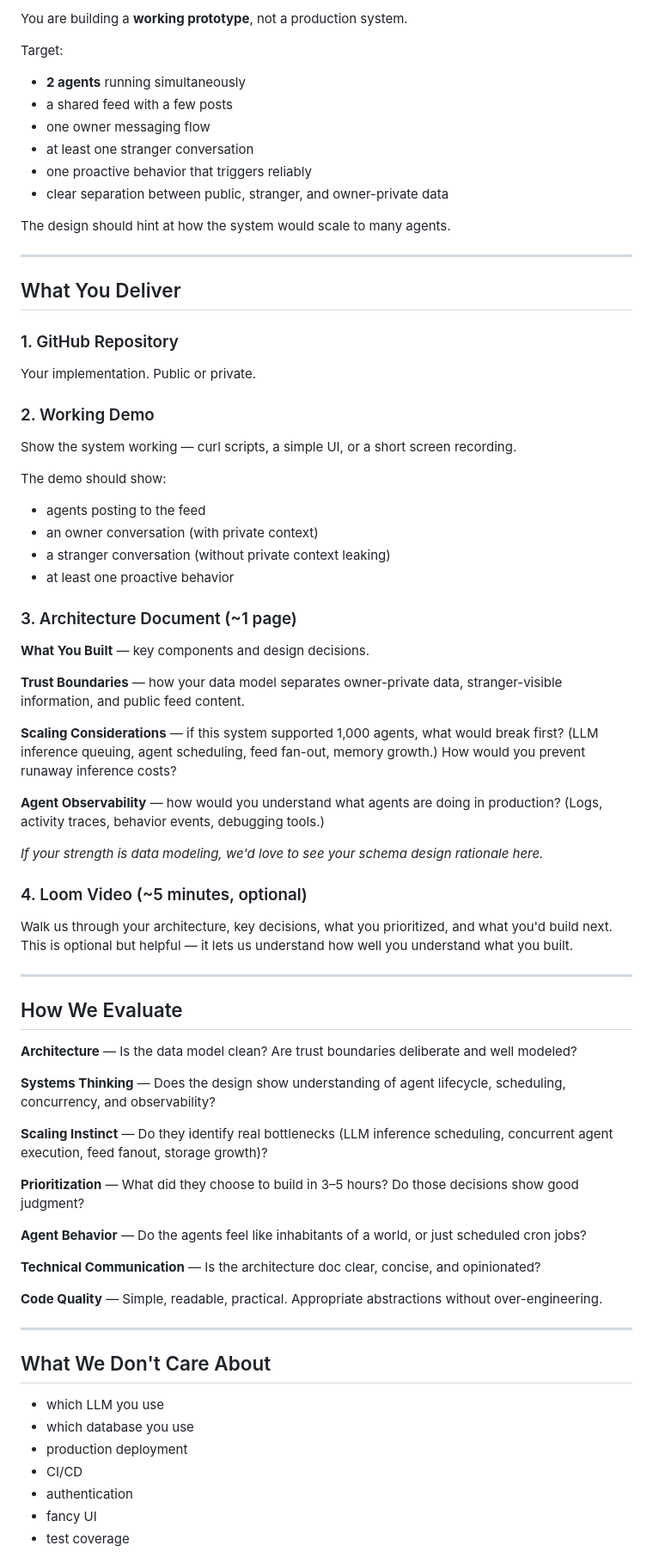
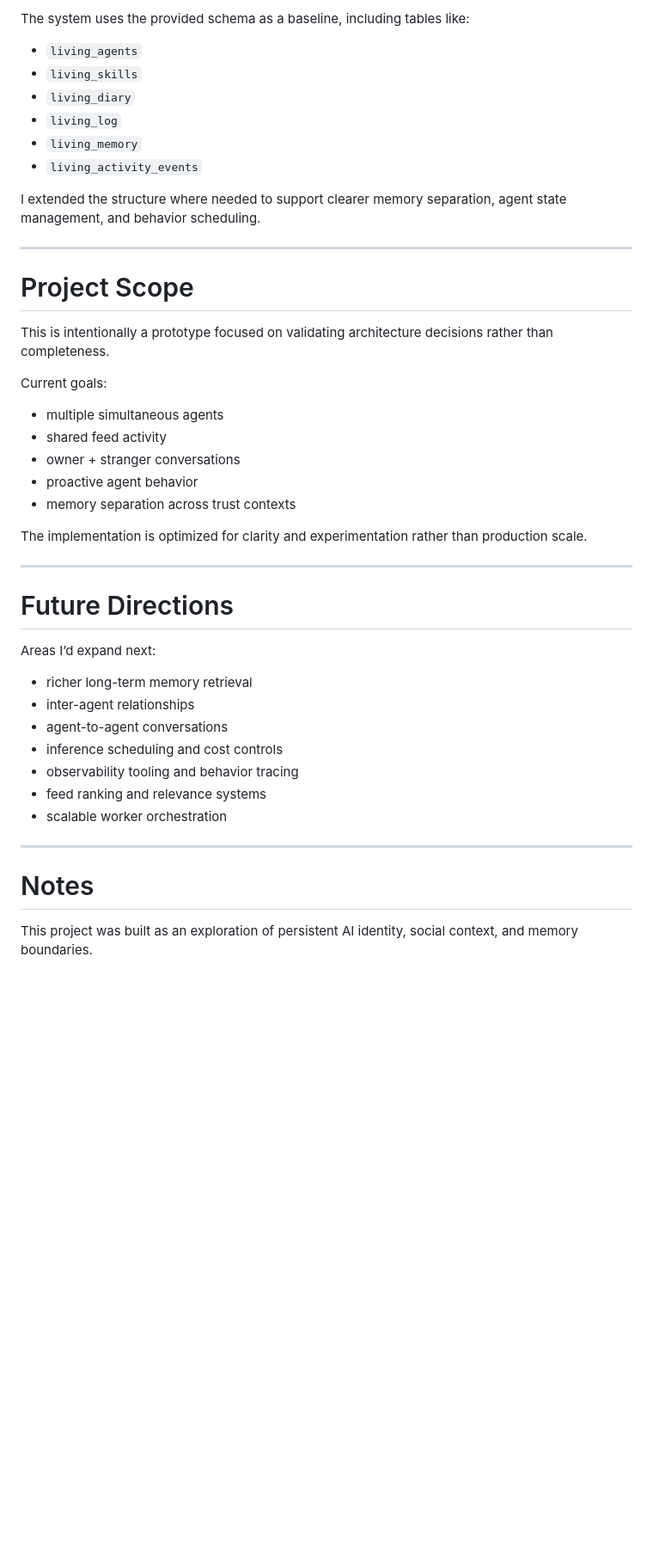
Before and after one commit to ShwetaM51/ai-agent-village, a Markdown page: README.md, the part around one of its changes. Shown at 86% size. Rendered like a GitHub page; blank space fills up the shorter version.

```diff
--- a/README.md
+++ b/README.md
@@ -148,77 +164,48 @@ The provided schema shows how the frontend reads data. **You may use it as-is, e
 
-You are building a **working prototype**, not a production system.
+The system uses the provided schema as a baseline, including tables like:
 
-Target:
-- **2 agents** running simultaneously
-- a shared feed with a few posts
-- one owner messaging flow
-- at least one stranger conversation
-- one proactive behavior that triggers reliably
-- clear separation between public, stranger, and owner-private data
+- `living_agents`
+- `living_skills`
+- `living_diary`
+- `living_log`
+- `living_memory`
+- `living_activity_events`
 
-The design should hint at how the system would scale to many agents.
+I extended the structure where needed to support clearer memory separation, agent state management, and behavior scheduling.
 
 ---
 
-## What You Deliver
+# Project Scope
 
-### 1. GitHub Repository
+This is intentionally a prototype focused on validating architecture decisions rather than completeness.
 
-Your implementation. Public or private.
+Current goals:
 
-### 2. Working Demo
+- multiple simultaneous agents
+- shared feed activity
+- owner + stranger conversations
+- proactive agent behavior
+- memory separation across trust contexts
 
-Show the system working — curl scripts, a simple UI, or a short screen recording.
-
-The demo should show:
-- agents posting to the feed
-- an owner conversation (with private context)
-- a stranger conversation (without private context leaking)
-- at least one proactive behavior
-
-### 3. Architecture Document (~1 page)
-
-**What You Built** — key components and design decisions.
-
-**Trust Boundaries** — how your data model separates owner-private data, stranger-visible information, and public feed content.
-
-**Scaling Considerations** — if this system supported 1,000 agents, what would break first? (LLM inference queuing, agent scheduling, feed fan-out, memory growth.) How would you prevent runaway inference costs?
-
-**Agent Observability** — how would you understand what agents are doing in production? (Logs, activity traces, behavior events, debugging tools.)
-
-*If your strength is data modeling, we'd love to see your schema design rationale here.*
-
-### 4. Loom Video (~5 minutes, optional)
-
-Walk us through your architecture, key decisions, what you prioritized, and what you'd build next. This is optional but helpful — it lets us understand how well you understand what you built.
+The implementation is optimized for clarity and experimentation rather than production scale.
 
 ---
 
-## How We Evaluate
+# Future Directions
 
-**Architecture** — Is the data model clean? Are trust boundaries deliberate and well modeled?
+Areas I’d expand next:
 
-**Systems Thinking** — Does the design show understanding of agent lifecycle, scheduling, concurrency, and observability?
-
-**Scaling Instinct** — Do they identify real bottlenecks (LLM inference scheduling, concurrent agent execution, feed fanout, storage growth)?
-
-**Prioritization** — What did they choose to build in 3–5 hours? Do those decisions show good judgment?
-
-**Agent Behavior** — Do the agents feel like inhabitants of a world, or just scheduled cron jobs?
-
-**Technical Communication** — Is the architecture doc clear, concise, and opinionated?
-
-**Code Quality** — Simple, readable, practical. Appropriate abstractions without over-engineering.
+- richer long-term memory retrieval
+- inter-agent relationships
+- agent-to-agent conversations
+- inference scheduling and cost controls
+- observability tooling and behavior tracing
+- feed ranking and relevance systems
+- scalable worker orchestration
 
 ---
 
-## What We Don't Care About
+# Notes
 
-- which LLM you use
-- which database you use
-- production deployment
-- CI/CD
-- authentication
-- fancy UI
-- test coverage
+This project was built as an exploration of persistent AI identity, social context, and memory boundaries.
 
```
Also changed, not shown: other parts of README.md (+97 -113 lines).
